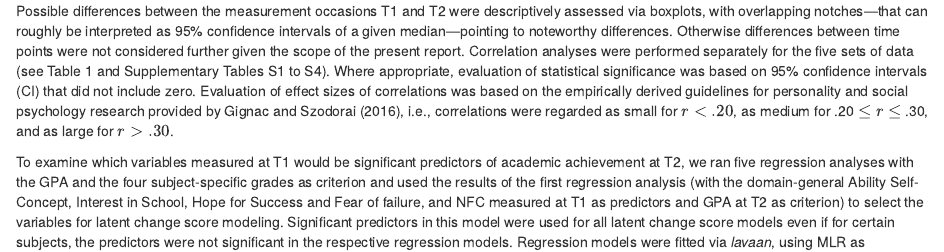
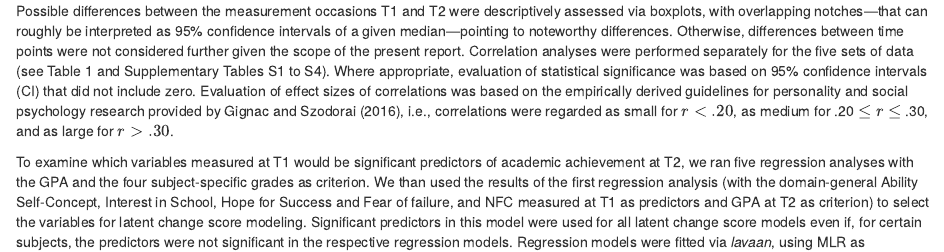
Before and after one commit to alex-strobel/NFC-Grades, an R Markdown document (Manuscript/NFC-Grades.Rmd): the page in a window 1100 px wide, from 4460 px down. Rendered offline with R 4.5, knitr and Pandoc, with nearby package versions; code that draws random numbers runs with fixed seeds of ours; some code elsewhere in the file could not run offline.

Commit message:
Update NFC-Grades.Rmd

```diff
--- a/Manuscript/NFC-Grades.Rmd
+++ b/Manuscript/NFC-Grades.Rmd
@@ -276,9 +276,9 @@ We used _RStudio_ [Version `r paste(RStudio.version)`, @RStudio] with `r cite_r(
 
 First the variables were separated into four sets, each containing the T1 and T2 measurements of the variables Hope for Success (HfS), Fear of Failure (FoF), and Need for Cognition (NFC) as well as either GPA, overall ability self-concept regarding school, and general interest in school, or domain-specific grades, ability self-concept and interest in German, Math, Physics, and Chemistry. All measures were initially analyzed with regard to descriptive statistics, reliability (retest-reliability $r_{tt}$ as well as Cronbach's $\alpha$), and possible deviation from univariate and multivariate normality. Almost all relevant variables deviated from univariate normality as determined using Shapiro-Wilks tests with a threshold of $\alpha$ = .20, all $p\le$ `r printp(max(shapiro.tests[-which.max(shapiro.tests[, 2]),]))` except for NFC at T2, *p* = `r printp(max(shapiro.tests[, 2]))`. Also, there was deviation from multivariate normality as determined using Mardia tests, all $p_{skew}$ and $p_{kurtosis}$ `r printp(mardia.tests[2, 1])`. Therefore, we used more robust variants for the statistical tests to be performed, i.e., Spearman rank correlations ($r_s$) for correlation analyses and Robust Maximum Likelihood (MLR) for regression analyses and latent change score modeling.
 
-Possible differences between the measurement occasions T1 and T2 were descriptively assessed via boxplots, with overlapping notches---that can roughly be interpreted as 95% confidence intervals of a given median---pointing to noteworthy differences. Otherwise differences between time points were not considered further given the scope of the present report. Correlation analyses were performed separately for the five sets of data (see Table 1 and Supplementary Tables S1 to S4). Where appropriate, evaluation of statistical significance was based on 95% confidence intervals (CI) that did not include zero. Evaluation of effect sizes of correlations was based on the empirically derived guidelines for personality and social psychology research provided by @Gignac2016, i.e., correlations were regarded as small for $r < .20$, as medium for .20 $\le r \le$ .30, and as large for $r > .30$.
+Possible differences between the measurement occasions T1 and T2 were descriptively assessed via boxplots, with overlapping notches---that can roughly be interpreted as 95% confidence intervals of a given median---pointing to noteworthy differences. Otherwise, differences between time points were not considered further given the scope of the present report. Correlation analyses were performed separately for the five sets of data (see Table 1 and Supplementary Tables S1 to S4). Where appropriate, evaluation of statistical significance was based on 95% confidence intervals (CI) that did not include zero. Evaluation of effect sizes of correlations was based on the empirically derived guidelines for personality and social psychology research provided by @Gignac2016, i.e., correlations were regarded as small for $r < .20$, as medium for .20 $\le r \le$ .30, and as large for $r > .30$.
 
-To examine which variables measured at T1 would be significant predictors of academic achievement at T2, we ran five regression analyses with the GPA and the four subject-specific grades as criterion and used the results of the first regression analysis (with the domain-general Ability Self-Concept, Interest in School, Hope for Success and Fear of failure, and NFC measured at T1 as predictors and GPA at T2 as criterion) to select the variables for latent change score modeling. Significant predictors in this model were used for all latent change score models even if for certain subjects, the predictors were not significant in the respective regression models. Regression models were fitted via _lavaan_, using MLR as estimation technique and---because missing data were missing completely at random (MCAR), all $p\ge$ `r printp(min(mcar$p.value))`---the Full-Information Maximum Likelihood (FIML) approach to impute missing values. Due to missing patterns, this resulted in an effective sample size of $N$ = `r mr.nobs`. To assess whether a model that included NFC was superior to a model that included established predictors of academic achievement, we (1) evaluated the fit of the respective models based on the recommendations by @Hu1999, with values of CFI $\ge$ .95, RMSEA $\le$ .06, and SRMR $\le$ 0.08 indicating good model fit, and (2) performed $\chi^2$-difference tests between the former and the latter model (and all other variables' loadings fixed to zero).
+To examine which variables measured at T1 would be significant predictors of academic achievement at T2, we ran five regression analyses with the GPA and the four subject-specific grades as criterion. We than used the results of the first regression analysis (with the domain-general Ability Self-Concept, Interest in School, Hope for Success and Fear of failure, and NFC measured at T1 as predictors and GPA at T2 as criterion) to select the variables for latent change score modeling. Significant predictors in this model were used for all latent change score models even if, for certain subjects, the predictors were not significant in the respective regression models. Regression models were fitted via _lavaan_, using MLR as estimation technique and---because missing data were missing completely at random (MCAR), all $p\ge$ `r printp(min(mcar$p.value))`---the Full-Information Maximum Likelihood (FIML) approach to impute missing values. Due to missing patterns, this resulted in an effective sample size of $N$ = `r mr.nobs`. To assess whether a model that included NFC was superior to a model that included established predictors of academic achievement, we (1) evaluated the fit of the respective models based on the recommendations by @Hu1999, with values of CFI $\ge$ .95, RMSEA $\le$ .06, and SRMR $\le$ 0.08 indicating good model fit, and (2) performed $\chi^2$-difference tests between the former and the latter model (and all other variables' loadings fixed to zero).
 
 In the final step, latent change score modeling was applied. In this approach [see @Kievit2018], one can examine (1) whether true change in a variable has occurred via a latent change score that is modeled from the respective measurements of this variable at different measurement occasions, here T1 and T2, (2) to what extent the change in a variable is a function of the measurement of the _same_ variable at T1 (self-feedback) and (3) to what extent the change in this variable is a function of the measurement of _other_ variables in the model at T1 (cross-domain coupling). Thereby, cross-domain effects, i.e., whether the change in one domain (e.g., academic achievement) is a function of the baseline score of another (e.g., NFC) and vice versa can be examined. In addition, correlated change in the variables of interest can be examined, i.e., to what extent does the change in one variable correlate with the change in another variable. Fig. 1A provides an example of a bivariate latent change score model. For latent change score modeling, again MLR estimation and imputation of missing values via FIML was employed.
 
```
